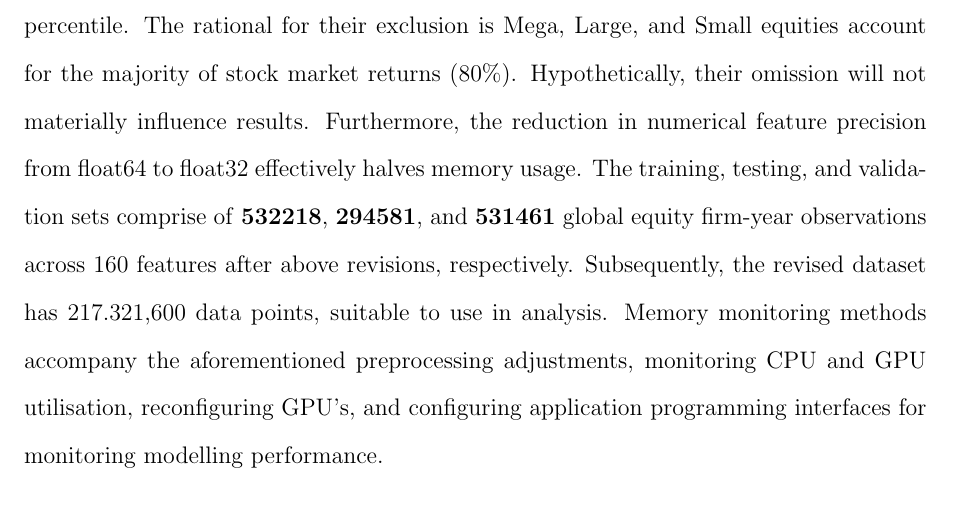
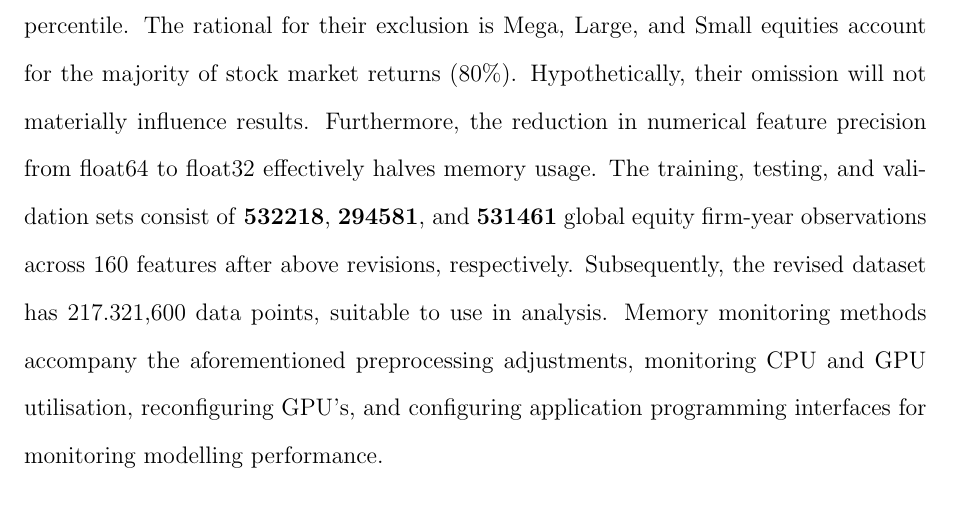
Before and after one commit to CMCD1996/finance-honours, a LaTeX document (doc/reports/submission/__latexindent_temp.tex): part of page 13 of 62, cut so that both start at the same text. Compiled offline with pdfLaTeX.

Commit message:
Commit file changes

```diff
--- a/doc/reports/submission/__latexindent_temp.tex
+++ b/doc/reports/submission/__latexindent_temp.tex
@@ -226,7 +226,7 @@ Mega, Large, and Small remain, reflecting equities with market capitalisations g
 Micro equities reside between the 1st and 20th percentiles, with Nano between below the 1st percentile. The rational for their exclusion is Mega, Large, and Small equities account for the majority of stock market returns (80\%).
 Hypothetically, their omission will not materially influence results.
 Furthermore, the reduction in numerical feature precision from float64 to float32 effectively halves memory usage.
-The training, testing, and validation sets comprise of \textbf{532218}, \textbf{294581}, and \textbf{531461} global equity firm-year observations across 160 features after above revisions, respectively.
+The training, testing, and validation sets consist of \textbf{532218}, \textbf{294581}, and \textbf{531461} global equity firm-year observations across 160 features after above revisions, respectively.
 Subsequently, the revised dataset has 217.321,600 data points, suitable to use in analysis.
 Memory monitoring methods accompany the aforementioned preprocessing adjustments, monitoring CPU and GPU utilisation, reconfiguring GPU's, and configuring application programming interfaces for monitoring modelling performance.
 \subsection{Feature Encoding}
```
Also changed, not shown: doc/reports/submission/finance-788-research-essay.pdf, 3 other files.
